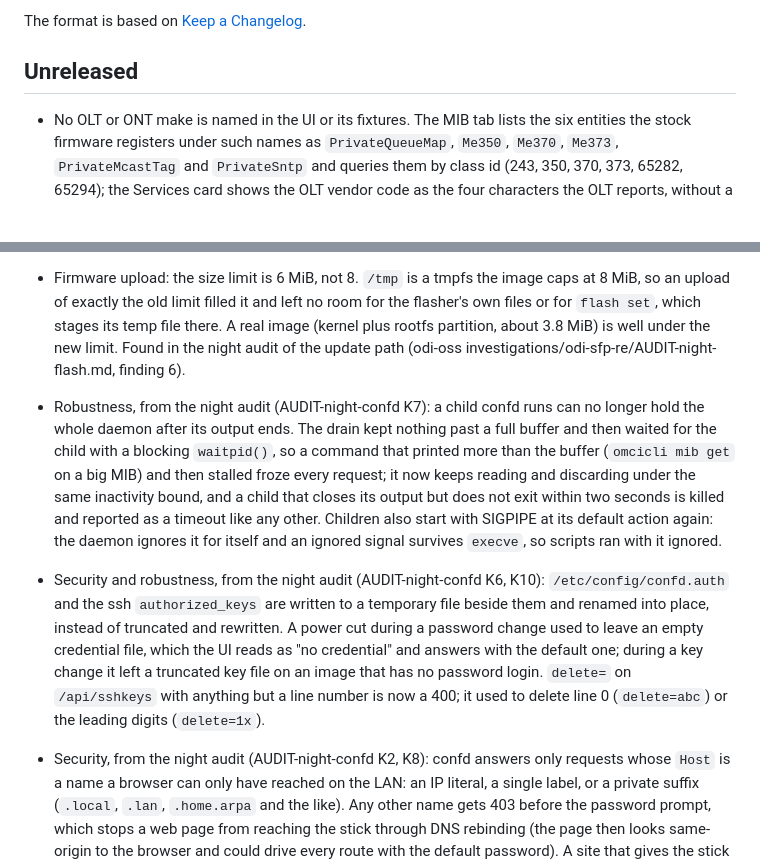
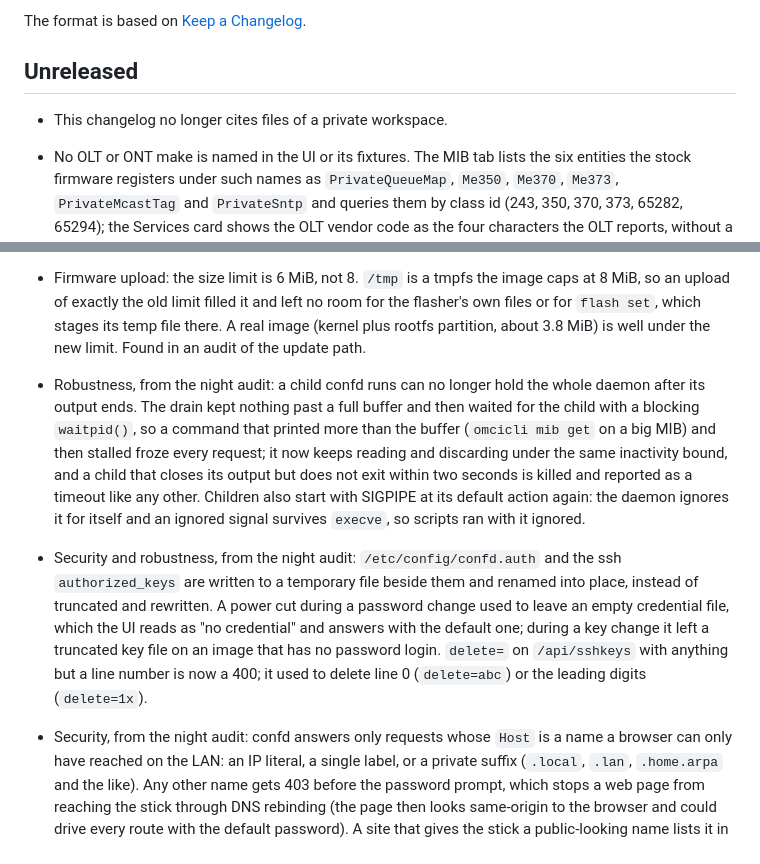
Before and after one commit to AndreZiviani/odi-ui, a Markdown page: CHANGELOG.md, 2 parts joined by grey strips. Drawn GitHub-style; blank space fills up the shorter version.

Commit message:
CHANGELOG: no references to a private workspace
Co-Authored-By: Claude Opus 5.5 (1M context) <noreply@anthropic.com>

```diff
--- a/CHANGELOG.md
+++ b/CHANGELOG.md
@@ -5,6 +5,8 @@ All notable changes to this project are documented in this file.
 The format is based on [Keep a Changelog](https://keepachangelog.com/en/1.1.0/).
 
 ## Unreleased
+
+- This changelog no longer cites files of a private workspace.
 
 - No OLT or ONT make is named in the UI or its fixtures. The MIB tab lists the
   six entities the stock firmware registers under such names as
@@ -33,9 +35,8 @@ The format is based on [Keep a Changelog](https://keepachangelog.com/en/1.1.0/).
   caps at 8 MiB, so an upload of exactly the old limit filled it and left no
   room for the flasher's own files or for `flash set`, which stages its temp
   file there. A real image (kernel plus rootfs partition, about 3.8 MiB) is
-  well under the new limit. Found in the night audit of the update path
-  (odi-oss investigations/odi-sfp-re/AUDIT-night-flash.md, finding 6).
-- Robustness, from the night audit (AUDIT-night-confd K7): a child confd
+  well under the new limit. Found in an audit of the update path.
+- Robustness, from the night audit: a child confd
   runs can no longer hold the whole daemon after its output ends. The drain
   kept nothing past a full buffer and then waited for the child with a
   blocking `waitpid()`, so a command that printed more than the buffer
@@ -45,7 +46,7 @@ The format is based on [Keep a Changelog](https://keepachangelog.com/en/1.1.0/).
   killed and reported as a timeout like any other. Children also start with
   SIGPIPE at its default action again: the daemon ignores it for itself and
   an ignored signal survives `execve`, so scripts ran with it ignored.
-- Security and robustness, from the night audit (AUDIT-night-confd K6, K10):
+- Security and robustness, from the night audit:
   `/etc/config/confd.auth` and the ssh `authorized_keys` are written to a
   temporary file beside them and renamed into place, instead of truncated and
   rewritten. A power cut during a password change used to leave an empty
@@ -54,7 +55,7 @@ The format is based on [Keep a Changelog](https://keepachangelog.com/en/1.1.0/).
   that has no password login. `delete=` on `/api/sshkeys` with anything but a
   line number is now a 400; it used to delete line 0 (`delete=abc`) or the
   leading digits (`delete=1x`).
-- Security, from the night audit (AUDIT-night-confd K2, K8): confd answers only
+- Security, from the night audit: confd answers only
   requests whose `Host` is a name a browser can only have reached on the LAN: an
   IP literal, a single label, or a private suffix (`.local`, `.lan`, `.home.arpa`
   and the like). Any other name gets 403 before the password prompt, which stops
```
